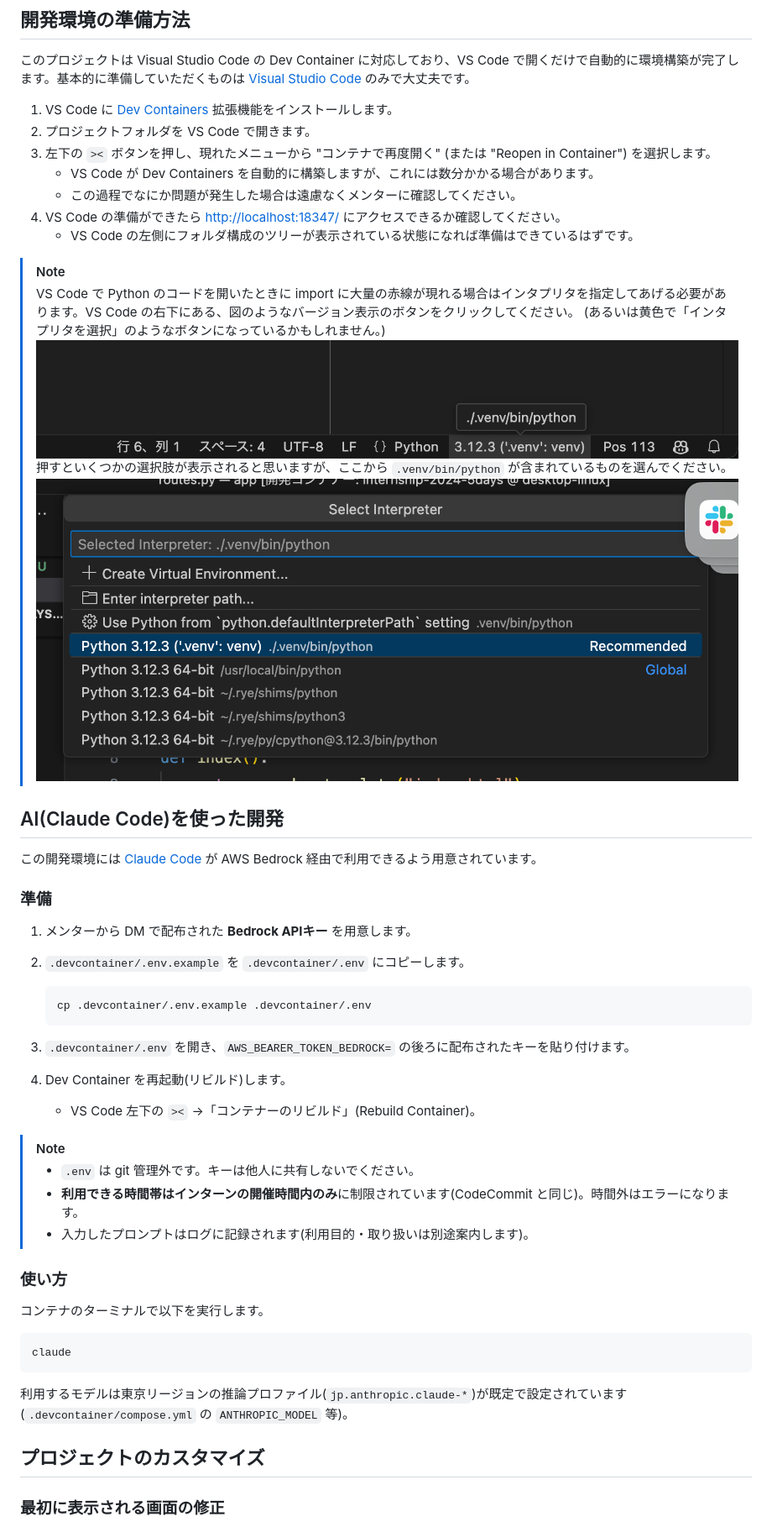
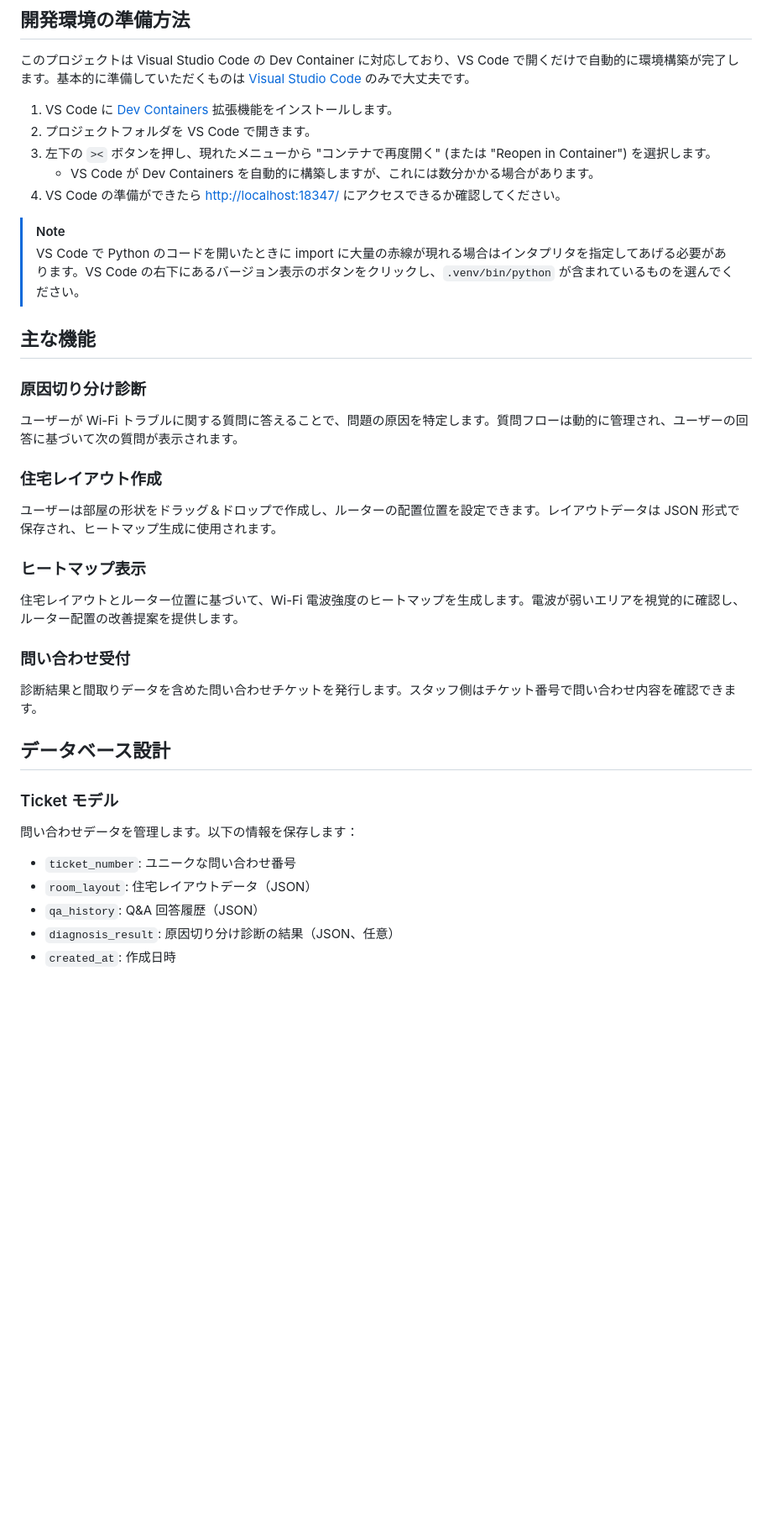
Before and after one commit to hinabotaa5-wq/internship, a Markdown page: README.md, the part around one of its changes. Shown at 84% size. Drawn GitHub-style; blank space fills up the shorter version.

````diff
--- a/README.md
+++ b/README.md
@@ -45,51 +53,33 @@ Bootstrap のサンプルとして使えそうなパーツを集めたサンプ
 1. プロジェクトフォルダを VS Code で開きます。
 1. 左下の `><` ボタンを押し、現れたメニューから "コンテナで再度開く" (または "Reopen in Container") を選択します。
    - VS Code が Dev Containers を自動的に構築しますが、これには数分かかる場合があります。
-   - この過程でなにか問題が発生した場合は遠慮なくメンターに確認してください。
 1. VS Code の準備ができたら <http://localhost:18347/> にアクセスできるか確認してください。
-   - VS Code の左側にフォルダ構成のツリーが表示されている状態になれば準備はできているはずです。
 
 > [!Note]
 >
-> VS Code で Python のコードを開いたときに import に大量の赤線が現れる場合はインタプリタを指定してあげる必要があります。VS Code の右下にある、図のようなバージョン表示のボタンをクリックしてください。 (あるいは黄色で「インタプリタを選択」のようなボタンになっているかもしれません。)
-> ![インタプリタを選ぶボタン](readme_assets/select_interpreter.png)
-> 押すといくつかの選択肢が表示されると思いますが、ここから `.venv/bin/python` が含まれているものを選んでください。
-> ![インタプリタのピッカー](readme_assets/pick_interpreter.png)
+> VS Code で Python のコードを開いたときに import に大量の赤線が現れる場合はインタプリタを指定してあげる必要があります。VS Code の右下にあるバージョン表示のボタンをクリックし、`.venv/bin/python` が含まれているものを選んでください。
 
-## AI(Claude Code)を使った開発
+## 主な機能
 
-この開発環境には [Claude Code](https://docs.anthropic.com/claude-code) が AWS Bedrock 経由で利用できるよう用意されています。
+### 原因切り分け診断
+ユーザーが Wi-Fi トラブルに関する質問に答えることで、問題の原因を特定します。質問フローは動的に管理され、ユーザーの回答に基づいて次の質問が表示されます。
 
-### 準備
+### 住宅レイアウト作成
+ユーザーは部屋の形状をドラッグ＆ドロップで作成し、ルーターの配置位置を設定できます。レイアウトデータは JSON 形式で保存され、ヒートマップ生成に使用されます。
 
-1. メンターから DM で配布された **Bedrock APIキー** を用意します。
-1. `.devcontainer/.env.example` を `.devcontainer/.env` にコピーします。
+### ヒートマップ表示
+住宅レイアウトとルーター位置に基づいて、Wi-Fi 電波強度のヒートマップを生成します。電波が弱いエリアを視覚的に確認し、ルーター配置の改善提案を提供します。
 
-   ```bash
-   cp .devcontainer/.env.example .devcontainer/.env
-   ```
+### 問い合わせ受付
+診断結果と間取りデータを含めた問い合わせチケットを発行します。スタッフ側はチケット番号で問い合わせ内容を確認できます。
 
-1. `.devcontainer/.env` を開き、`AWS_BEARER_TOKEN_BEDROCK=` の後ろに配布されたキーを貼り付けます。
-1. Dev Container を再起動(リビルド)します。
-   - VS Code 左下の `><` →「コンテナーのリビルド」(Rebuild Container)。
+## データベース設計
 
-> [!Note]
->
-> - `.env` は git 管理外です。キーは他人に共有しないでください。
-> - **利用できる時間帯はインターンの開催時間内のみ**に制限されています(CodeCommit と同じ)。時間外はエラーになります。
-> - 入力したプロンプトはログに記録されます(利用目的・取り扱いは別途案内します)。
+### Ticket モデル
+問い合わせデータを管理します。以下の情報を保存します：
+- `ticket_number`: ユニークな問い合わせ番号
+- `room_layout`: 住宅レイアウトデータ（JSON）
+- `qa_history`: Q&A 回答履歴（JSON）
+- `diagnosis_result`: 原因切り分け診断の結果（JSON、任意）
+- `created_at`: 作成日時
 
-### 使い方
-
-コンテナのターミナルで以下を実行します。
-
-```bash
-claude
-```
-
-利用するモデルは東京リージョンの推論プロファイル(`jp.anthropic.claude-*`)が既定で設定されています(`.devcontainer/compose.yml` の `ANTHROPIC_MODEL` 等)。
-
-## プロジェクトのカスタマイズ
-
-### 最初に表示される画面の修正
-
````
Also changed, not shown: other parts of README.md (+34 -67 lines).
